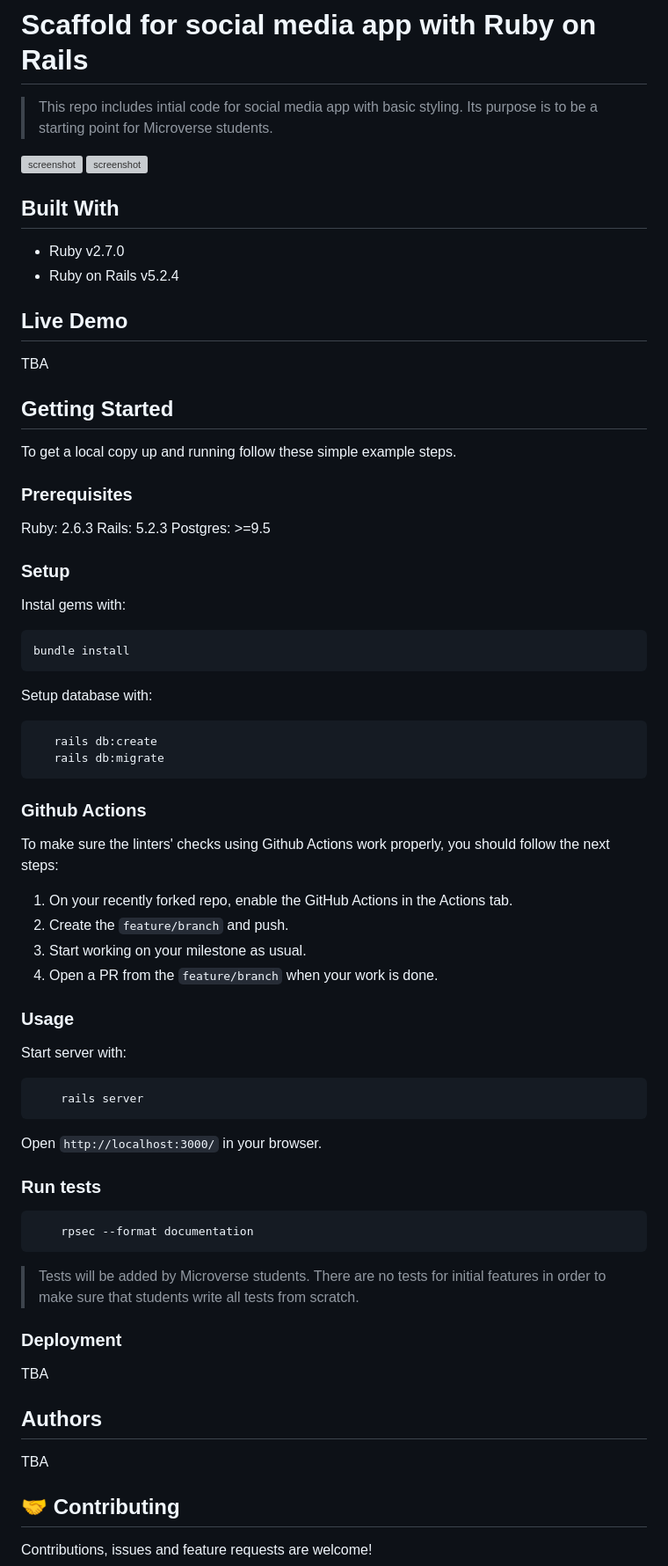
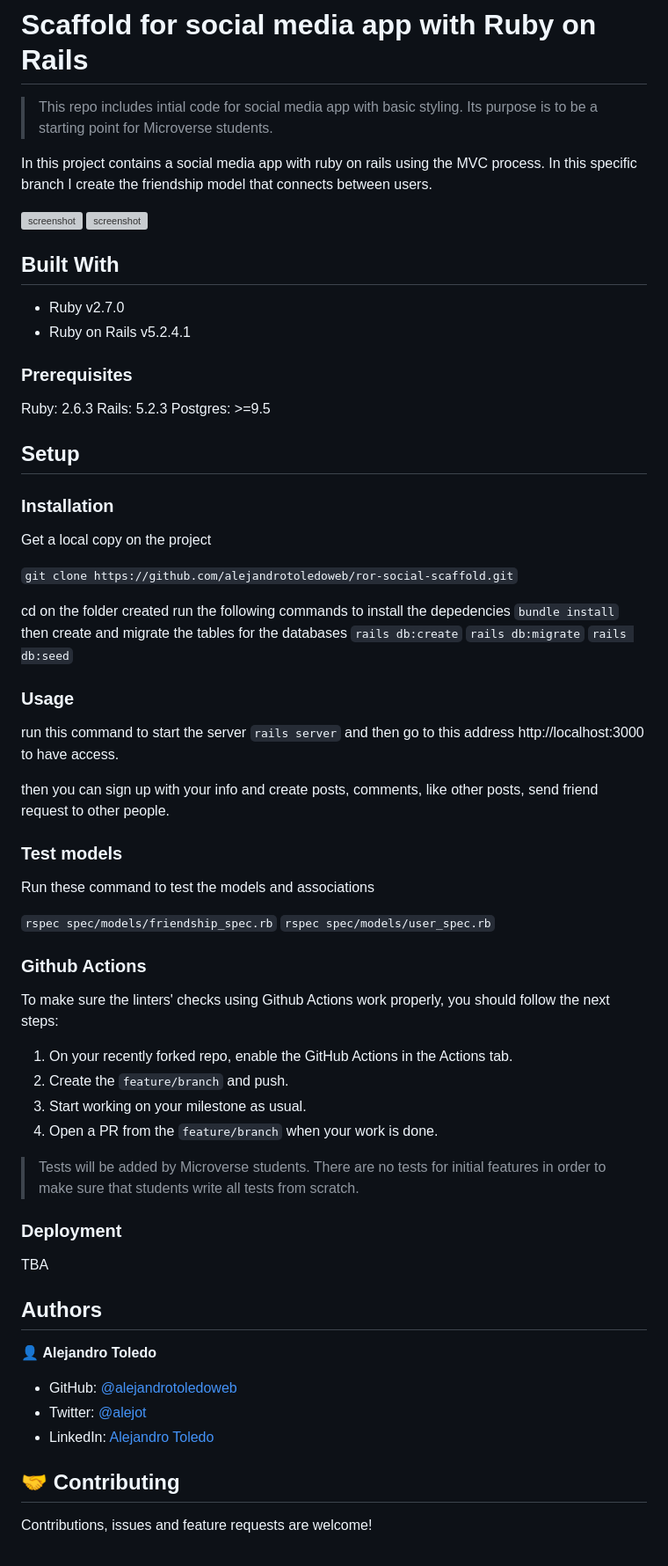
Before and after one commit to microverseinc/ror-social-scaffold, a Markdown page: README.md, the part around the change printed below. Shown: that part at 88% size. Drawn GitHub-style; grey boxes are pictures that could not be loaded.

Commit message:
add screenshots and update the README file

````diff
--- a/README.md
+++ b/README.md
@@ -1,6 +1,9 @@
 # Scaffold for social media app with Ruby on Rails
 
 > This repo includes intial code for social media app with basic styling. Its purpose is to be a starting point for Microverse students.
+
+In this project contains a social media app with ruby on rails using the MVC process.
+In this specific branch I create the friendship model that connects between users.
 
 ![screenshot](./assets/images/send-friend-request.png)
 ![screenshot](./assets/images/users-unfriend.png)
@@ -8,16 +11,8 @@
 ## Built With
 
 - Ruby v2.7.0
-- Ruby on Rails v5.2.4
+- Ruby on Rails v5.2.4.1
 
-## Live Demo
-
-TBA
-
-
-## Getting Started
-
-To get a local copy up and running follow these simple example steps.
 
 ### Prerequisites
 
@@ -25,20 +20,37 @@ Ruby: 2.6.3
 Rails: 5.2.3
 Postgres: >=9.5
 
-### Setup
+## Setup
 
-Instal gems with:
+### Installation
 
-```
-bundle install
-```
+Get a local copy on the project
 
-Setup database with:
+`git clone https://github.com/alejandrotoledoweb/ror-social-scaffold.git`
 
-```
-   rails db:create
-   rails db:migrate
-```
+cd on the folder created
+run the following commands to install the depedencies
+`bundle install`
+then create and migrate the tables for the databases
+`rails db:create`
+`rails db:migrate`
+`rails db:seed`
+
+### Usage
+
+run this command to start the server
+`rails server`
+and then go to this address http://localhost:3000 to have access.
+
+then you can sign up with your info and create posts, comments, like other posts, send friend request to other people.
+
+### Test models
+
+Run these command to test the models and associations
+
+`rspec spec/models/friendship_spec.rb`
+`rspec spec/models/user_spec.rb`
+
 
 ### Github Actions
 
@@ -50,22 +62,6 @@ To make sure the linters' checks using Github Actions work properly, you should
 4. Open a PR from the `feature/branch` when your work is done.
 
 
-### Usage
-
-Start server with:
-
-```
-    rails server
-```
-
-Open `http://localhost:3000/` in your browser.
-
-### Run tests
-
-```
-    rpsec --format documentation
-```
-
 > Tests will be added by Microverse students. There are no tests for initial features in order to make sure that students write all tests from scratch.
 
 ### Deployment
@@ -74,7 +70,11 @@ TBA
 
 ## Authors
 
-TBA
+👤 **Alejandro Toledo**
+
+- GitHub: [@alejandrotoledoweb](https://github.com/alejandrotoledoweb)
+- Twitter: [@alejot](https://twitter.com/alejot)
+- LinkedIn: [Alejandro Toledo](https://www.linkedin.com/in/alejandro-toledo-3b444b109/)
 
 ## 🤝 Contributing
 
````
Also changed, not shown: other parts of README.md (+4 -1 lines), app/assets/images/send-friend-request.png (renamed from send-friend-request.png), app/assets/images/users-unfriend.png (renamed from users-unfriend.png).
